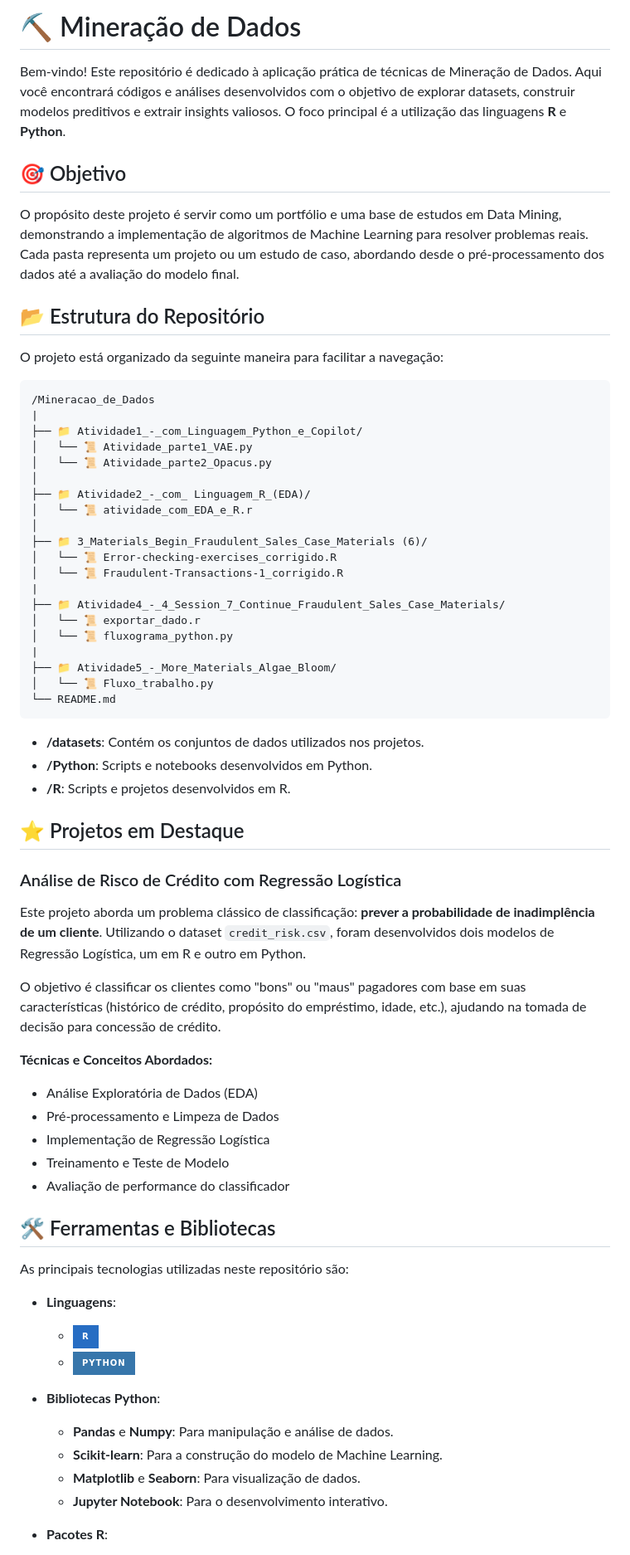
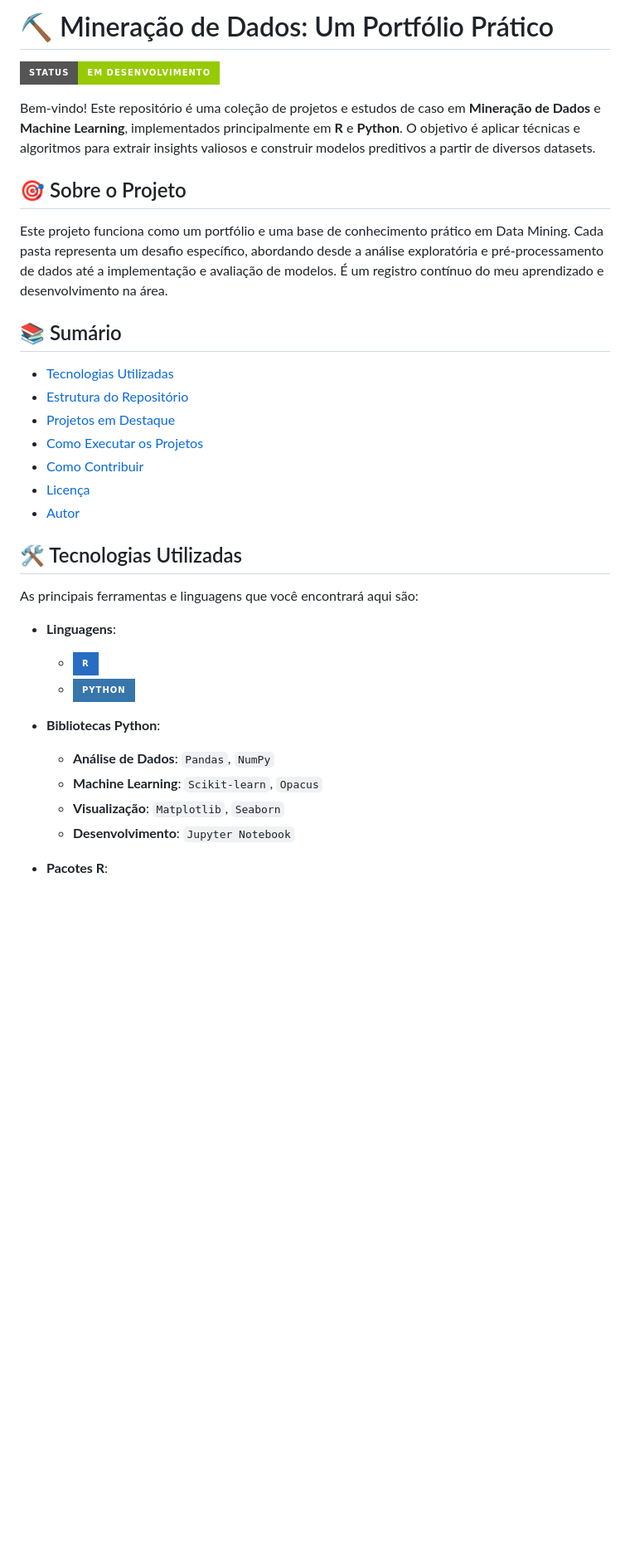
Before and after one commit to luc4sm0ur4/Mineracao_de_Dados, a Markdown page: README.md, the part around one of its changes. Shown at 83% size. GitHub-like rendering; badges without logos; blank space fills up the shorter version.

Commit message:
Att README

````diff
--- a/README.md
+++ b/README.md
@@ -1,69 +1,34 @@
-# ⛏️ Mineração de Dados
+# ⛏️ Mineração de Dados: Um Portfólio Prático
 
-Bem-vindo! Este repositório é dedicado à aplicação prática de técnicas de Mineração de Dados. Aqui você encontrará códigos e análises desenvolvidos com o objetivo de explorar datasets, construir modelos preditivos e extrair insights valiosos. O foco principal é a utilização das linguagens **R** e **Python**.
+![Status do Projeto](https://img.shields.io/badge/status-em%20desenvolvimento-green?style=for-the-badge)
 
-## 🎯 Objetivo
+Bem-vindo! Este repositório é uma coleção de projetos e estudos de caso em **Mineração de Dados** e **Machine Learning**, implementados principalmente em **R** e **Python**. O objetivo é aplicar técnicas e algoritmos para extrair insights valiosos e construir modelos preditivos a partir de diversos datasets.
 
-O propósito deste projeto é servir como um portfólio e uma base de estudos em Data Mining, demonstrando a implementação de algoritmos de Machine Learning para resolver problemas reais. Cada pasta representa um projeto ou um estudo de caso, abordando desde o pré-processamento dos dados até a avaliação do modelo final.
+## 🎯 Sobre o Projeto
 
-## 📂 Estrutura do Repositório
+Este projeto funciona como um portfólio e uma base de conhecimento prático em Data Mining. Cada pasta representa um desafio específico, abordando desde a análise exploratória e pré-processamento de dados até a implementação e avaliação de modelos. É um registro contínuo do meu aprendizado e desenvolvimento na área.
 
-O projeto está organizado da seguinte maneira para facilitar a navegação:
+## 📚 Sumário
+* [Tecnologias Utilizadas](#-tecnologias-utilizadas)
+* [Estrutura do Repositório](#-estrutura-do-repositório)
+* [Projetos em Destaque](#-projetos-em-destaque)
+* [Como Executar os Projetos](#-como-executar-os-projetos)
+* [Como Contribuir](#-como-contribuir)
+* [Licença](#-licença)
+* [Autor](#-autor)
 
-```
-/Mineracao_de_Dados
-|
-├── 📁 Atividade1_-_com_Linguagem_Python_e_Copilot/
-│   └── 📜 Atividade_parte1_VAE.py
-│   └── 📜 Atividade_parte2_Opacus.py
-│
-├── 📁 Atividade2_-_com_ Linguagem_R_(EDA)/
-│   └── 📜 atividade_com_EDA_e_R.r
-│
-├── 📁 3_Materials_Begin_Fraudulent_Sales_Case_Materials (6)/
-│   └── 📜 Error-checking-exercises_corrigido.R
-│   └── 📜 Fraudulent-Transactions-1_corrigido.R
-|
-├── 📁 Atividade4_-_4_Session_7_Continue_Fraudulent_Sales_Case_Materials/
-│   └── 📜 exportar_dado.r
-│   └── 📜 fluxograma_python.py
-|
-├── 📁 Atividade5_-_More_Materials_Algae_Bloom/
-│   └── 📜 Fluxo_trabalho.py
-└── README.md
-```
+## 🛠️ Tecnologias Utilizadas
 
-- **/datasets**: Contém os conjuntos de dados utilizados nos projetos.
-- **/Python**: Scripts e notebooks desenvolvidos em Python.
-- **/R**: Scripts e projetos desenvolvidos em R.
-
-## ⭐ Projetos em Destaque
-
-### Análise de Risco de Crédito com Regressão Logística
-
-Este projeto aborda um problema clássico de classificação: **prever a probabilidade de inadimplência de um cliente**. Utilizando o dataset `credit_risk.csv`, foram desenvolvidos dois modelos de Regressão Logística, um em R e outro em Python.
-
-O objetivo é classificar os clientes como "bons" ou "maus" pagadores com base em suas características (histórico de crédito, propósito do empréstimo, idade, etc.), ajudando na tomada de decisão para concessão de crédito.
-
-**Técnicas e Conceitos Abordados:**
-- Análise Exploratória de Dados (EDA)
-- Pré-processamento e Limpeza de Dados
-- Implementação de Regressão Logística
-- Treinamento e Teste de Modelo
-- Avaliação de performance do classificador
-
-## 🛠️ Ferramentas e Bibliotecas
-
-As principais tecnologias utilizadas neste repositório são:
+As principais ferramentas e linguagens que você encontrará aqui são:
 
 - **Linguagens**:
   - ![R](https://img.shields.io/badge/R-276DC3?style=for-the-badge&logo=r&logoColor=white)
   - ![Python](https://img.shields.io/badge/Python-3776AB?style=for-the-badge&logo=python&logoColor=white)
 
 - **Bibliotecas Python**:
-  - **Pandas** e **Numpy**: Para manipulação e análise de dados.
-  - **Scikit-learn**: Para a construção do modelo de Machine Learning.
-  - **Matplotlib** e **Seaborn**: Para visualização de dados.
-  - **Jupyter Notebook**: Para o desenvolvimento interativo.
+  - **Análise de Dados**: `Pandas`, `NumPy`
+  - **Machine Learning**: `Scikit-learn`, `Opacus`
+  - **Visualização**: `Matplotlib`, `Seaborn`
+  - **Desenvolvimento**: `Jupyter Notebook`
 
 - **Pacotes R**:
````
Also changed, not shown: other parts of README.md (+49 -21 lines).
